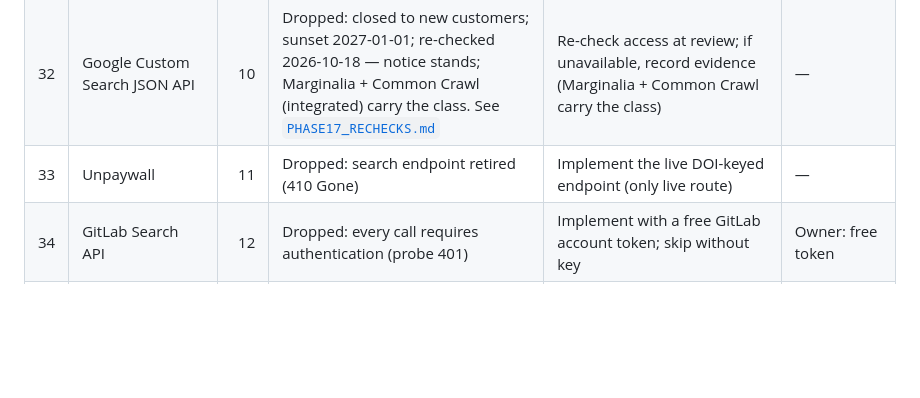
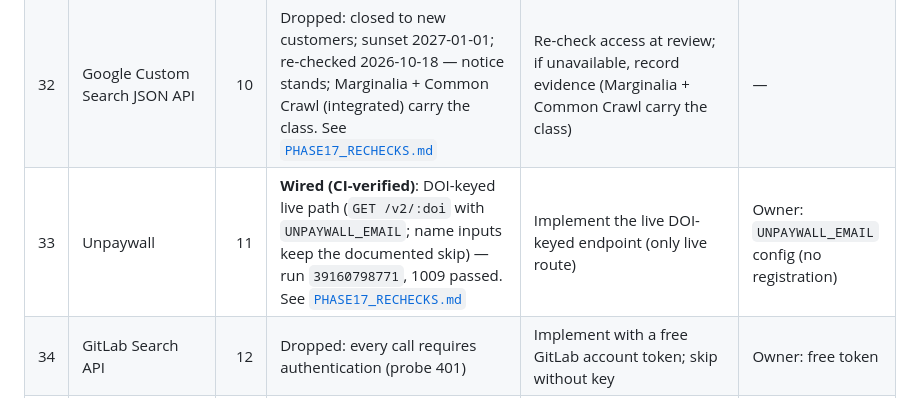
Before and after one commit to frostknightfrosty-lgtm/aletheia, a Markdown page: docs/SOURCE_COMPLETENESS.md, the part around the change. GitHub-like rendering; blank space fills up the shorter version.

```diff
--- a/docs/SOURCE_COMPLETENESS.md
+++ b/docs/SOURCE_COMPLETENESS.md
@@ -75,7 +75,7 @@ below may be upgraded except from copied artifact lines.
 | 30 | EUIPO eSearch plus | 9 | Dropped: account + sandbox/production approval | Build via free developer account once approved | Owner: register EUIPO dev account |
 | 31 | SearXNG | 10 | Dropped: self-hosted metasearch, not a public API | Build as a self-hosted container instance (JSON endpoint enabled) — free/open-source | — |
 | 32 | Google Custom Search JSON API | 10 | Dropped: closed to new customers; sunset 2027-01-01; re-checked 2026-10-18 — notice stands; Marginalia + Common Crawl (integrated) carry the class. See [`PHASE17_RECHECKS.md`](PHASE17_RECHECKS.md) | Re-check access at review; if unavailable, record evidence (Marginalia + Common Crawl carry the class) | — |
-| 33 | Unpaywall | 11 | Dropped: search endpoint retired (410 Gone) | Implement the live DOI-keyed endpoint (only live route) | — |
+| 33 | Unpaywall | 11 | **Wired (CI-verified)**: DOI-keyed live path (`GET /v2/:doi` with `UNPAYWALL_EMAIL`; name inputs keep the documented skip) — run `39160798771`, 1009 passed. See [`PHASE17_RECHECKS.md`](PHASE17_RECHECKS.md) | Implement the live DOI-keyed endpoint (only live route) | Owner: `UNPAYWALL_EMAIL` config (no registration) |
 | 34 | GitLab Search API | 12 | Dropped: every call requires authentication (probe 401) | Implement with a free GitLab account token; skip without key | Owner: free token |
 | 35 | PublicWWW | 12 | Dropped: vendor docs require a paid plan; re-checked 2026-10-18 — no free tier surfaced. See [`PHASE17_RECHECKS.md`](PHASE17_RECHECKS.md) | Re-check free tier at review; if paid-only, stays out under nothing-paid with evidence | — |
 | 36 | CipherScan | 14 | Dropped: no releases/tags, no pinnable artifact | Re-review: pin a specific commit SHA as the verifiable artifact; build if pinnable | — |
```
Also changed, not shown: CHANGELOG.md (+22 -0 lines), docs/CAMPAIGN_LOG.md (+26 -15 lines).
